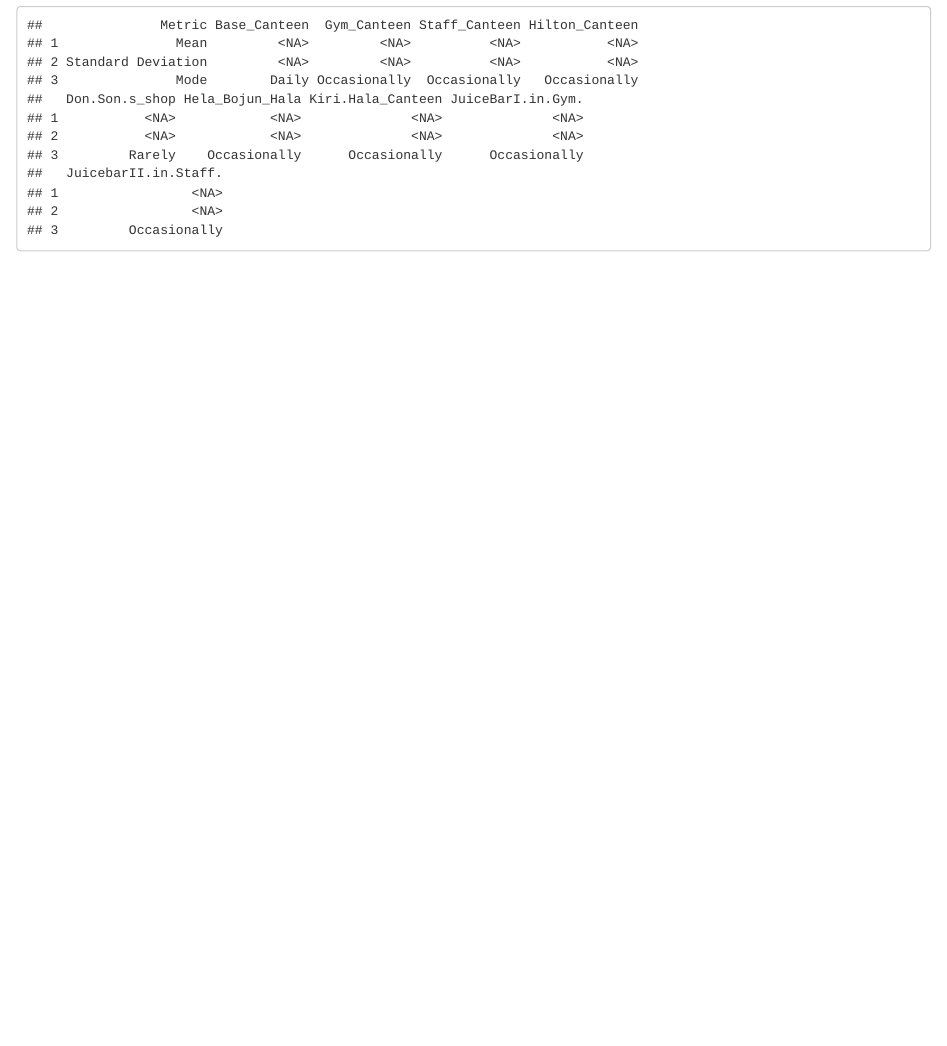
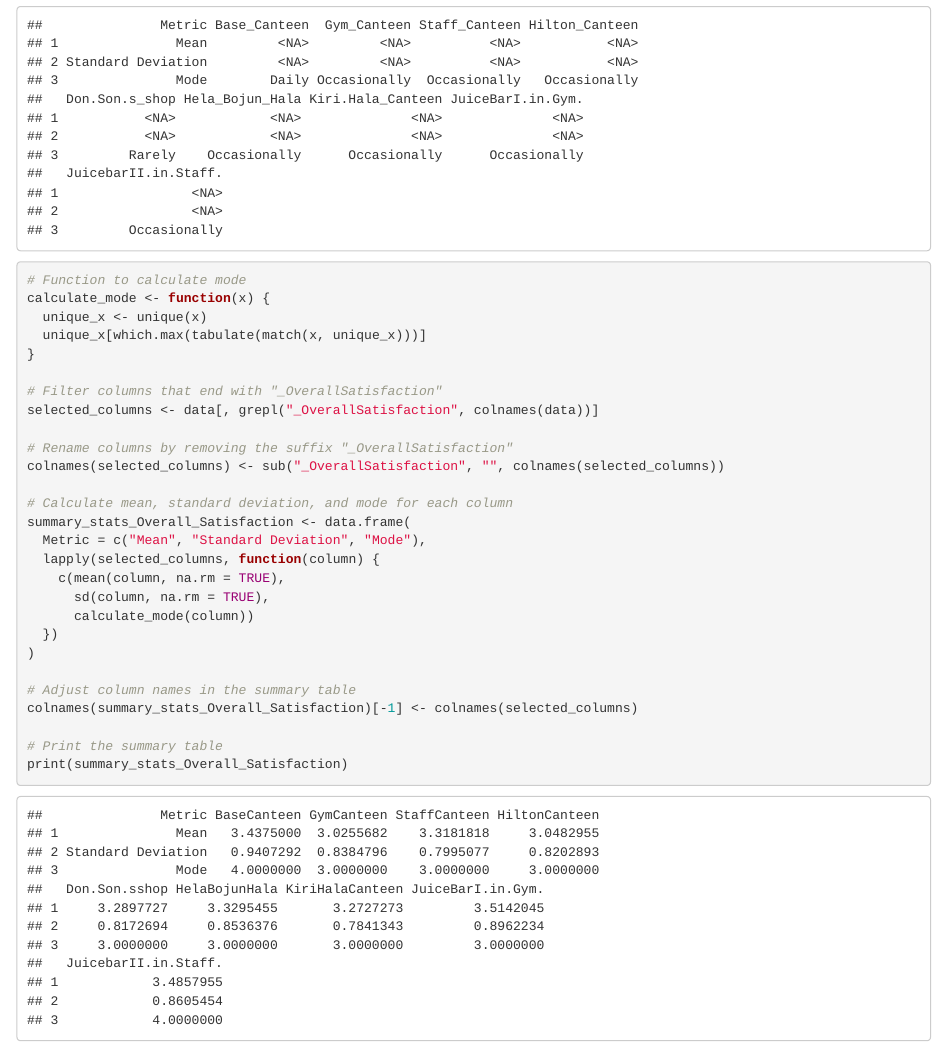
Before and after one commit to Surandi-MR/Research-Canteen-UOK, an R Markdown document (comparative analysis.Rmd): the page in a window 1100 px wide, from 10010 px down. Rendered offline with R 4.5, knitr and Pandoc, with nearby package versions.

Commit message:
Satistical summary about Overall_Satisfaction_of_each_canteen from our Measuring Levels

````diff
--- a/comparative analysis.Rmd
+++ b/comparative analysis.Rmd
@@ -233,3 +233,34 @@ colnames(summary_stats__visits)[-1] <- colnames(selected_columns)
 # Print the summary table
 print(summary_stats__visits)
 ```
+
+
+```{r}
+# Function to calculate mode
+calculate_mode <- function(x) {
+  unique_x <- unique(x)
+  unique_x[which.max(tabulate(match(x, unique_x)))]
+}
+
+# Filter columns that end with "_OverallSatisfaction"
+selected_columns <- data[, grepl("_OverallSatisfaction", colnames(data))]
+
+# Rename columns by removing the suffix "_OverallSatisfaction"
+colnames(selected_columns) <- sub("_OverallSatisfaction", "", colnames(selected_columns))
+
+# Calculate mean, standard deviation, and mode for each column
+summary_stats_Overall_Satisfaction <- data.frame(
+  Metric = c("Mean", "Standard Deviation", "Mode"),
+  lapply(selected_columns, function(column) {
+    c(mean(column, na.rm = TRUE),
+      sd(column, na.rm = TRUE),
+      calculate_mode(column))
+  })
+)
+
+# Adjust column names in the summary table
+colnames(summary_stats_Overall_Satisfaction)[-1] <- colnames(selected_columns)
+
+# Print the summary table
+print(summary_stats_Overall_Satisfaction)
+```
````
